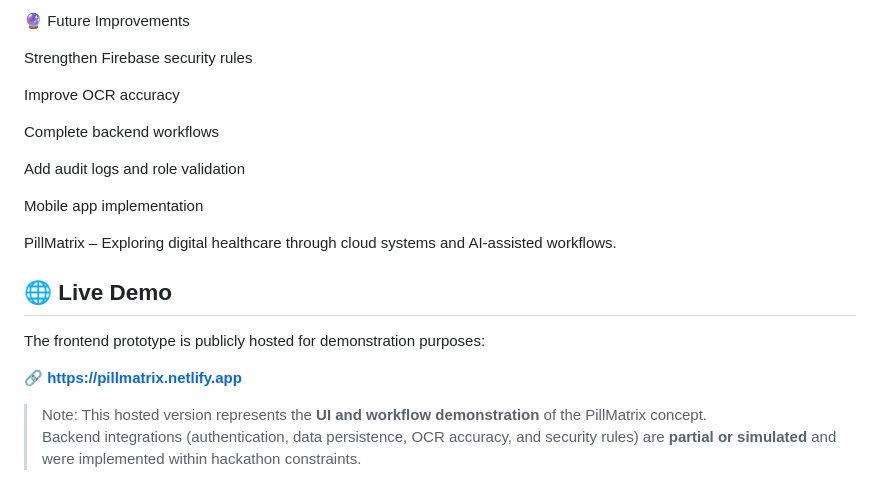
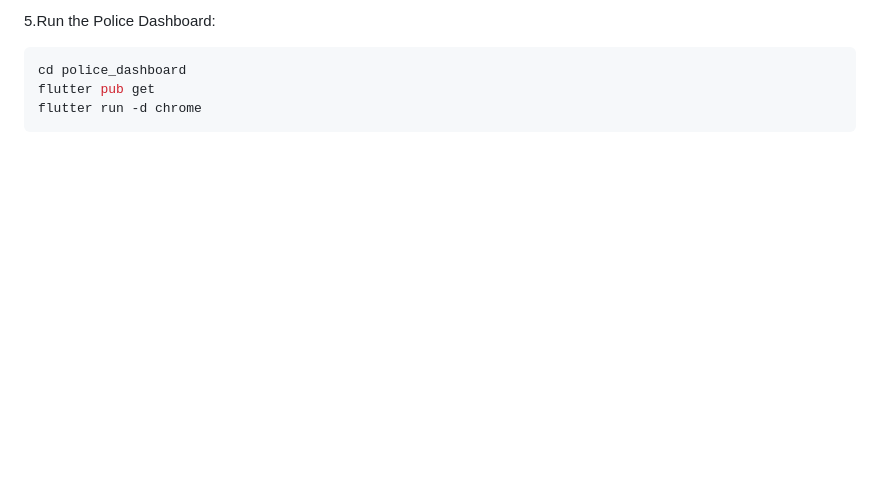
Before and after one commit to vigneshwaran484/police-akka-copy, a Markdown page: README.md, the part around one of its changes. Drawn GitHub-style; blank space fills up the shorter version.

````diff
--- a/README.md
+++ b/README.md
@@ -136,21 +168,6 @@ It is not a certified medical platform and should not be used in real clinical e
-🔮 Future Improvements
-
-Strengthen Firebase security rules
-
-Improve OCR accuracy
-
-Complete backend workflows
-
-Add audit logs and role validation
-
-Mobile app implementation
-
-PillMatrix – Exploring digital healthcare through cloud systems and AI-assisted workflows.
-## 🌐 Live Demo
-
-The frontend prototype is publicly hosted for demonstration purposes:
-
-🔗 **https://pillmatrix.netlify.app**
-
-> Note: This hosted version represents the **UI and workflow demonstration** of the PillMatrix concept.
-> Backend integrations (authentication, data persistence, OCR accuracy, and security rules) are **partial or simulated** and were implemented within hackathon constraints.
+5.Run the Police Dashboard:
+```bash
+cd police_dashboard
+flutter pub get
+flutter run -d chrome
+```
````
Also changed, not shown: other parts of README.md (+128 -96 lines).
